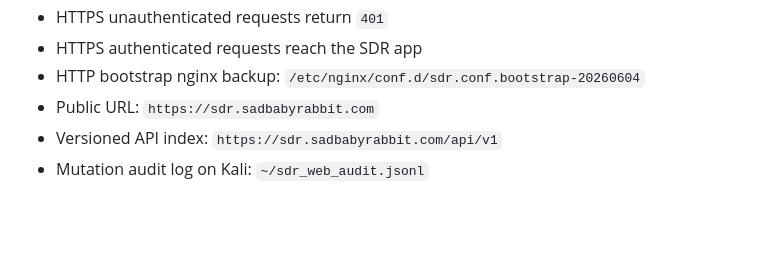
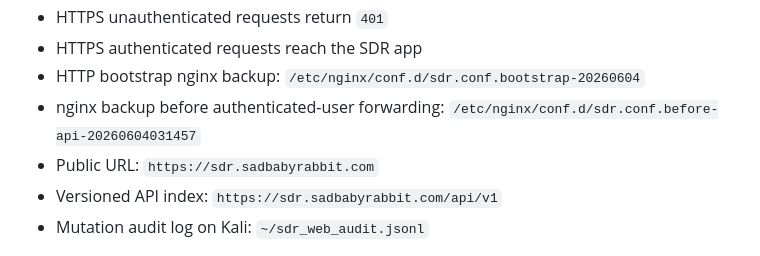
Before and after one commit to cstahly/satellites-overhead, a Markdown page: HOSTING_RUNBOOK.md, the part around the change. GitHub-like rendering; blank space fills up the shorter version.

Commit message:
Document API nginx rollback backup

```diff
--- a/HOSTING_RUNBOOK.md
+++ b/HOSTING_RUNBOOK.md
@@ -63,6 +63,8 @@ Installed and verified on June 3, 2026:
 - HTTPS authenticated requests reach the SDR app
 - HTTP bootstrap nginx backup:
   `/etc/nginx/conf.d/sdr.conf.bootstrap-20260604`
+- nginx backup before authenticated-user forwarding:
+  `/etc/nginx/conf.d/sdr.conf.before-api-20260604031457`
 - Public URL: `https://sdr.sadbabyrabbit.com`
 - Versioned API index: `https://sdr.sadbabyrabbit.com/api/v1`
 - Mutation audit log on Kali: `~/sdr_web_audit.jsonl`
```
